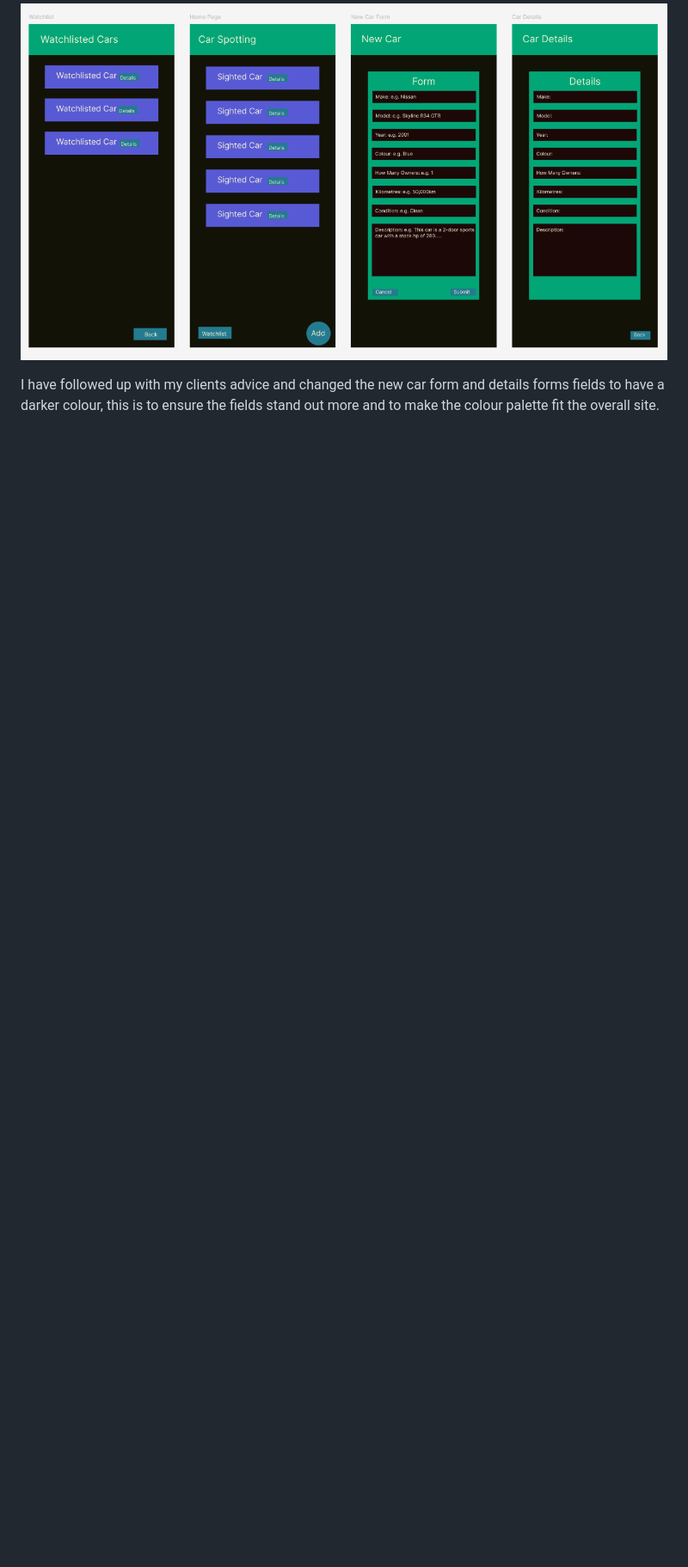
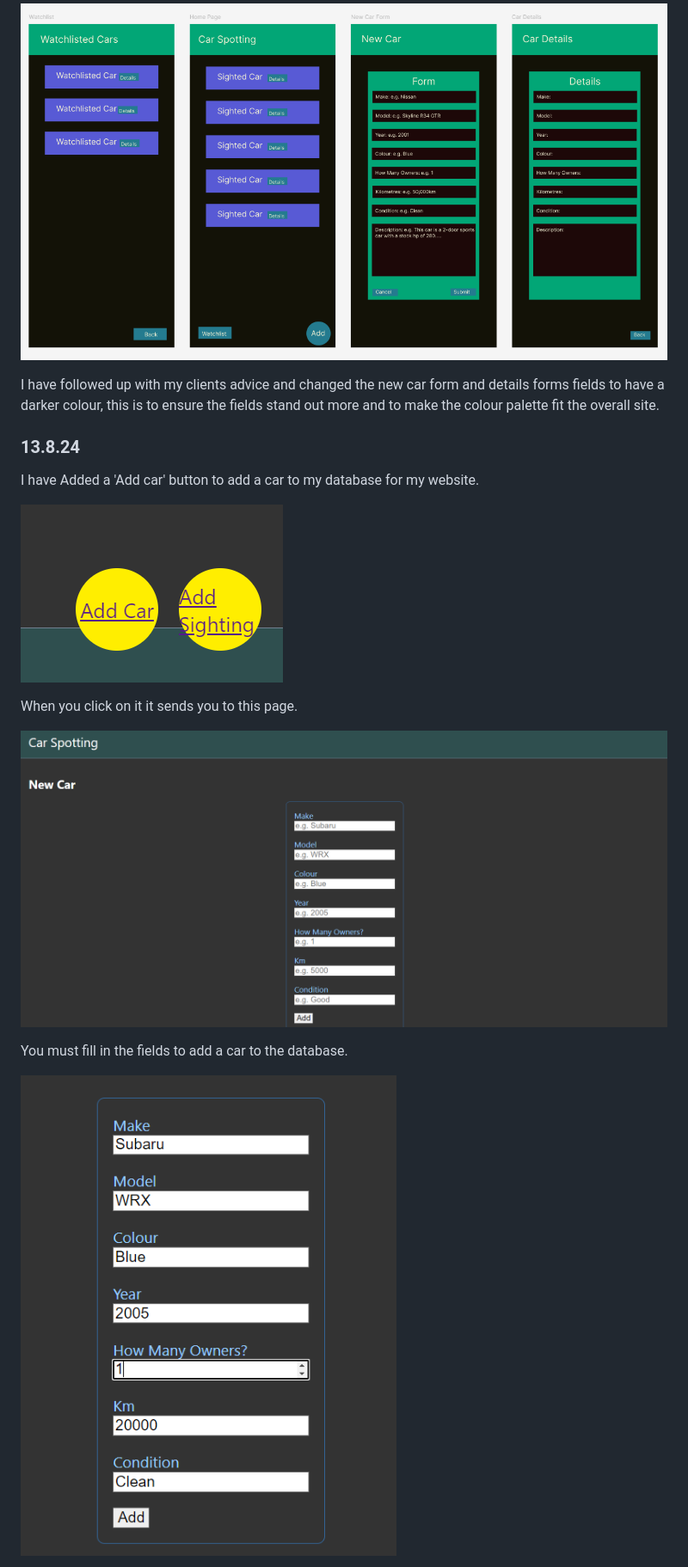
Before and after one commit to Waimea-jdsheridan2/200_DTD-Assessment, a Markdown page: docs/Development.md, the part around the change printed below. Shown: that part at 86% size. Rendered like a GitHub page; pictures changed too: docs/images/Add_Button.png (added), docs/images/Add_Car_Page.png (added), docs/images/Field.png (added); blank space fills up the shorter version.

```diff
--- a/docs/Development.md
+++ b/docs/Development.md
@@ -85,3 +85,18 @@ Today I worked on my colour choices , I have chosen neutral green and blue colou
 ![Colour Choices V2](images/Colours_V2.png)
 
 I have followed up with my clients advice and changed the new car form and details forms fields to have a darker colour, this is to ensure the fields stand out more and to make the colour palette fit the overall site.
+
+### 13.8.24
+
+I have Added a 'Add car' button to add a car to my database for my website.
+
+![Add Button](images/Add_Button.png)
+
+When you click on it it sends you to this page.
+
+![Add Car Page](images/Add_Car_Page.png)
+
+You must fill in the fields to add a car to the database.
+
+![Field](images/Field.png)
+
```
Also changed, not shown: other parts of docs/Development.md (+7 -0 lines), docs/images/Success.png (added).
